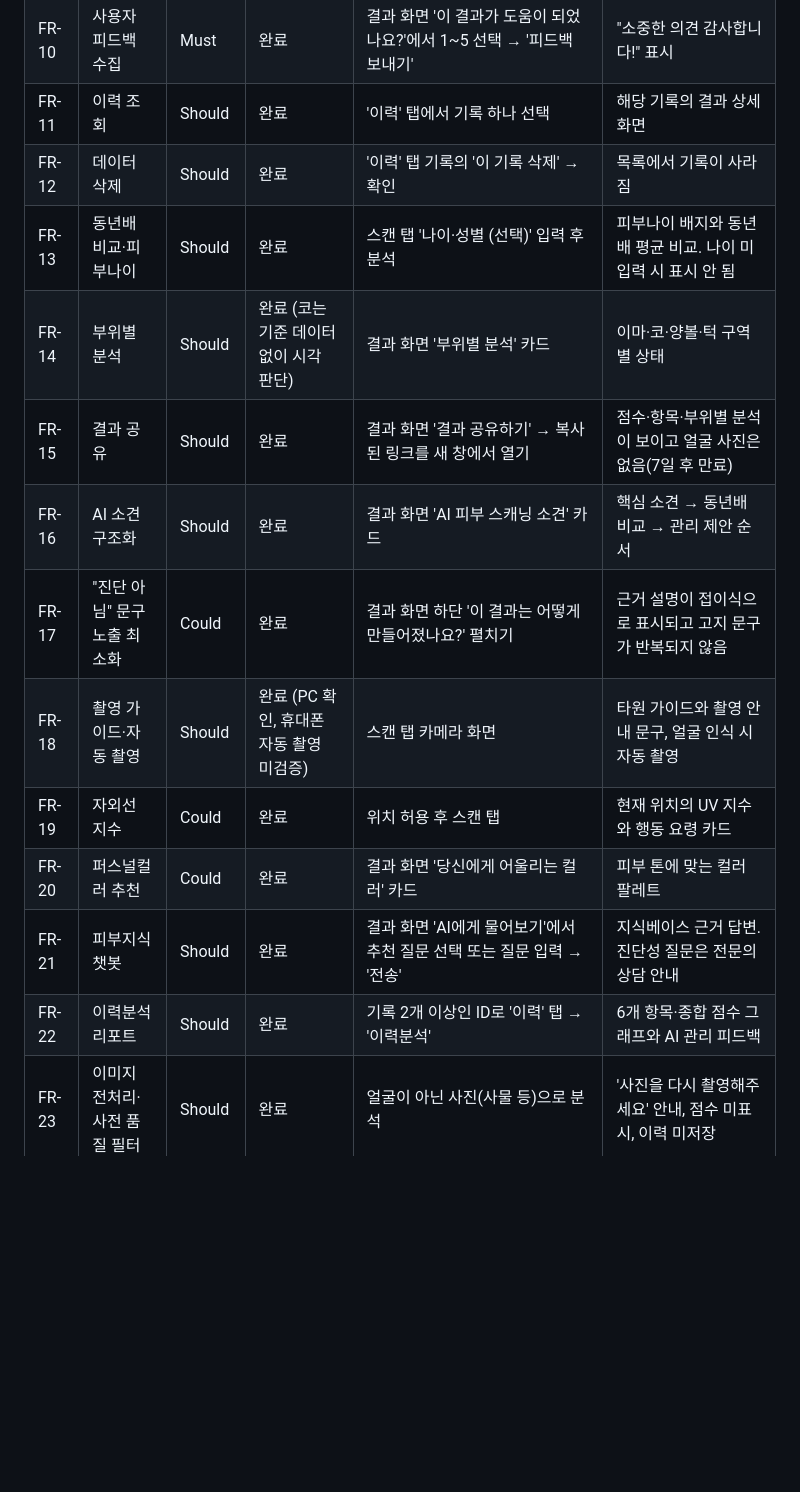
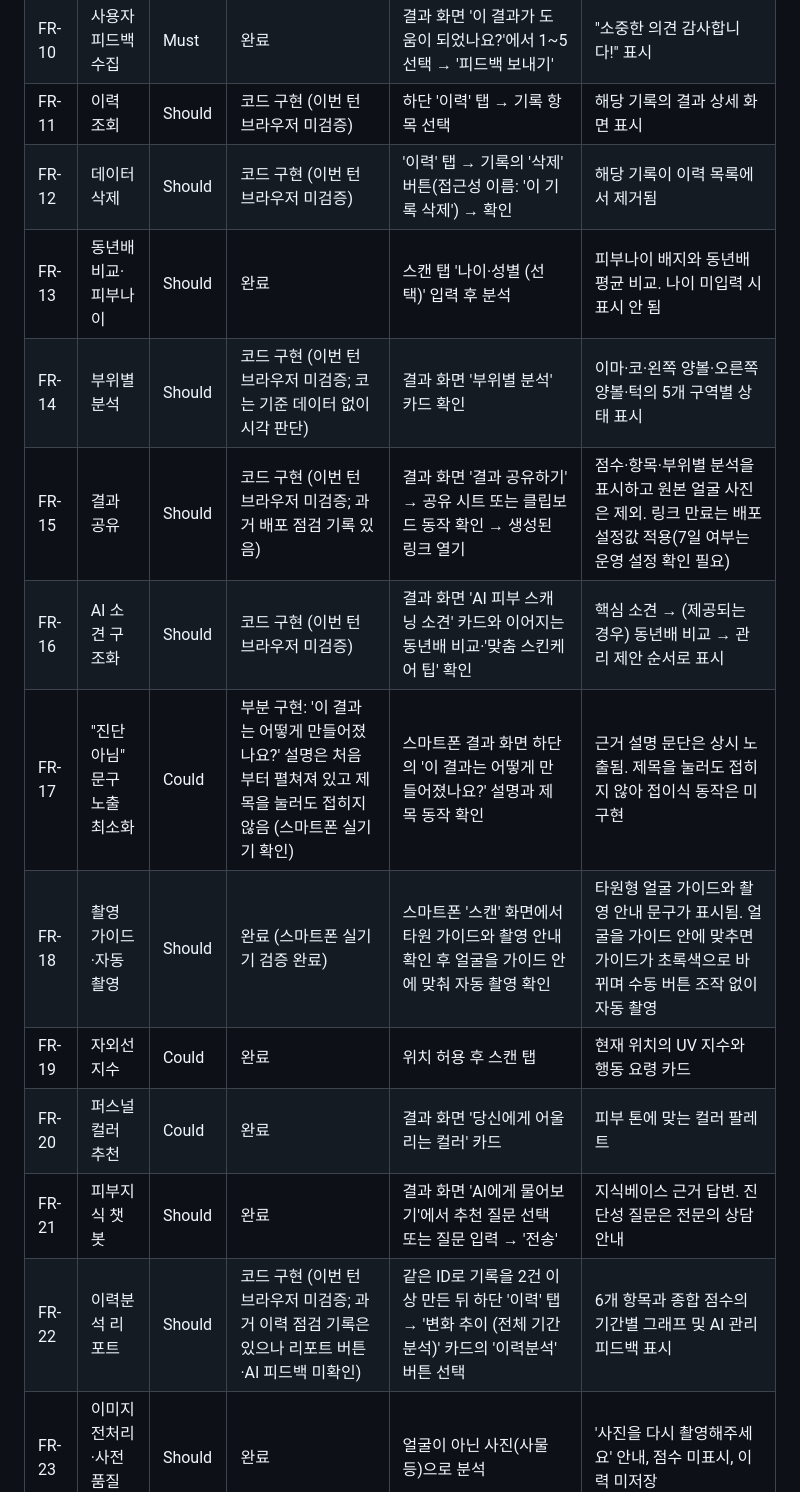
Before and after one commit to jjjoy1114/ai-skinscope, a Markdown page: docs/기능요구명세서.md, the part around one of its changes. Rendered like a GitHub page; blank space fills up the shorter version.

Commit message:
docs: verify frontend FR-01 to FR-22 implementation status

```diff
--- a/docs/기능요구명세서.md
+++ b/docs/기능요구명세서.md
@@ -219,17 +219,17 @@
 | FR-08 | 이력 저장 | Must | 완료 | 분석 후 하단 '이력' 탭 | 방금 기록이 날짜·점수와 함께 표시. 얼굴이 아닌 사진은 저장되지 않음 |
 | FR-09 | 변화 추적 | Must | 완료 | 상단 ID 칸에 같은 ID를 저장하고 2회 이상 분석 → '이력' 탭 | TREND 배너에 직전 기록 대비 점수 변화 표시 |
 | FR-10 | 사용자 피드백 수집 | Must | 완료 | 결과 화면 '이 결과가 도움이 되었나요?'에서 1~5 선택 → '피드백 보내기' | "소중한 의견 감사합니다!" 표시 |
-| FR-11 | 이력 조회 | Should | 완료 | '이력' 탭에서 기록 하나 선택 | 해당 기록의 결과 상세 화면 |
-| FR-12 | 데이터 삭제 | Should | 완료 | '이력' 탭 기록의 '이 기록 삭제' → 확인 | 목록에서 기록이 사라짐 |
+| FR-11 | 이력 조회 | Should | 코드 구현 (이번 턴 브라우저 미검증) | 하단 '이력' 탭 → 기록 항목 선택 | 해당 기록의 결과 상세 화면 표시 |
+| FR-12 | 데이터 삭제 | Should | 코드 구현 (이번 턴 브라우저 미검증) | '이력' 탭 → 기록의 '삭제' 버튼(접근성 이름: '이 기록 삭제') → 확인 | 해당 기록이 이력 목록에서 제거됨 |
 | FR-13 | 동년배 비교·피부나이 | Should | 완료 | 스캔 탭 '나이·성별 (선택)' 입력 후 분석 | 피부나이 배지와 동년배 평균 비교. 나이 미입력 시 표시 안 됨 |
-| FR-14 | 부위별 분석 | Should | 완료 (코는 기준 데이터 없이 시각 판단) | 결과 화면 '부위별 분석' 카드 | 이마·코·양볼·턱 구역별 상태 |
-| FR-15 | 결과 공유 | Should | 완료 | 결과 화면 '결과 공유하기' → 복사된 링크를 새 창에서 열기 | 점수·항목·부위별 분석이 보이고 얼굴 사진은 없음(7일 후 만료) |
-| FR-16 | AI 소견 구조화 | Should | 완료 | 결과 화면 'AI 피부 스캐닝 소견' 카드 | 핵심 소견 → 동년배 비교 → 관리 제안 순서 |
-| FR-17 | "진단 아님" 문구 노출 최소화 | Could | 완료 | 결과 화면 하단 '이 결과는 어떻게 만들어졌나요?' 펼치기 | 근거 설명이 접이식으로 표시되고 고지 문구가 반복되지 않음 |
-| FR-18 | 촬영 가이드·자동 촬영 | Should | 완료 (PC 확인, 휴대폰 자동 촬영 미검증) | 스캔 탭 카메라 화면 | 타원 가이드와 촬영 안내 문구, 얼굴 인식 시 자동 촬영 |
+| FR-14 | 부위별 분석 | Should | 코드 구현 (이번 턴 브라우저 미검증; 코는 기준 데이터 없이 시각 판단) | 결과 화면 '부위별 분석' 카드 확인 | 이마·코·왼쪽 양볼·오른쪽 양볼·턱의 5개 구역별 상태 표시 |
+| FR-15 | 결과 공유 | Should | 코드 구현 (이번 턴 브라우저 미검증; 과거 배포 점검 기록 있음) | 결과 화면 '결과 공유하기' → 공유 시트 또는 클립보드 동작 확인 → 생성된 링크 열기 | 점수·항목·부위별 분석을 표시하고 원본 얼굴 사진은 제외. 링크 만료는 배포 설정값 적용(7일 여부는 운영 설정 확인 필요) |
+| FR-16 | AI 소견 구조화 | Should | 코드 구현 (이번 턴 브라우저 미검증) | 결과 화면 'AI 피부 스캐닝 소견' 카드와 이어지는 동년배 비교·'맞춤 스킨케어 팁' 확인 | 핵심 소견 → (제공되는 경우) 동년배 비교 → 관리 제안 순서로 표시 |
+| FR-17 | "진단 아님" 문구 노출 최소화 | Could | 부분 구현: '이 결과는 어떻게 만들어졌나요?' 설명은 처음부터 펼쳐져 있고 제목을 눌러도 접히지 않음 (스마트폰 실기기 확인) | 스마트폰 결과 화면 하단의 '이 결과는 어떻게 만들어졌나요?' 설명과 제목 동작 확인 | 근거 설명 문단은 상시 노출됨. 제목을 눌러도 접히지 않아 접이식 동작은 미구현 |
+| FR-18 | 촬영 가이드·자동 촬영 | Should | 완료 (스마트폰 실기기 검증 완료) | 스마트폰 '스캔' 화면에서 타원 가이드와 촬영 안내 확인 후 얼굴을 가이드 안에 맞춰 자동 촬영 확인 | 타원형 얼굴 가이드와 촬영 안내 문구가 표시됨. 얼굴을 가이드 안에 맞추면 가이드가 초록색으로 바뀌며 수동 버튼 조작 없이 자동 촬영 |
 | FR-19 | 자외선 지수 | Could | 완료 | 위치 허용 후 스캔 탭 | 현재 위치의 UV 지수와 행동 요령 카드 |
 | FR-20 | 퍼스널컬러 추천 | Could | 완료 | 결과 화면 '당신에게 어울리는 컬러' 카드 | 피부 톤에 맞는 컬러 팔레트 |
 | FR-21 | 피부지식 챗봇 | Should | 완료 | 결과 화면 'AI에게 물어보기'에서 추천 질문 선택 또는 질문 입력 → '전송' | 지식베이스 근거 답변. 진단성 질문은 전문의 상담 안내 |
-| FR-22 | 이력분석 리포트 | Should | 완료 | 기록 2개 이상인 ID로 '이력' 탭 → '이력분석' | 6개 항목·종합 점수 그래프와 AI 관리 피드백 |
+| FR-22 | 이력분석 리포트 | Should | 코드 구현 (이번 턴 브라우저 미검증; 과거 이력 점검 기록은 있으나 리포트 버튼·AI 피드백 미확인) | 같은 ID로 기록을 2건 이상 만든 뒤 하단 '이력' 탭 → '변화 추이 (전체 기간 분석)' 카드의 '이력분석' 버튼 선택 | 6개 항목과 종합 점수의 기간별 그래프 및 AI 관리 피드백 표시 |
 | FR-23 | 이미지 전처리·사전 품질 필터 | Should | 완료 | 얼굴이 아닌 사진(사물 등)으로 분석 | '사진을 다시 촬영해주세요' 안내, 점수 미표시, 이력 미저장 |
 | FR-24 | 맞춤 성분 추천 | Should | 완료 | 결과 화면 '맞춤 추천 성분 & 화장품 연동' 카드 | 성분명·효능·사용법(한국어)과 쇼핑 검색 링크 |
```
Also changed, not shown: other parts of docs/기능요구명세서.md (+3 -3 lines).
